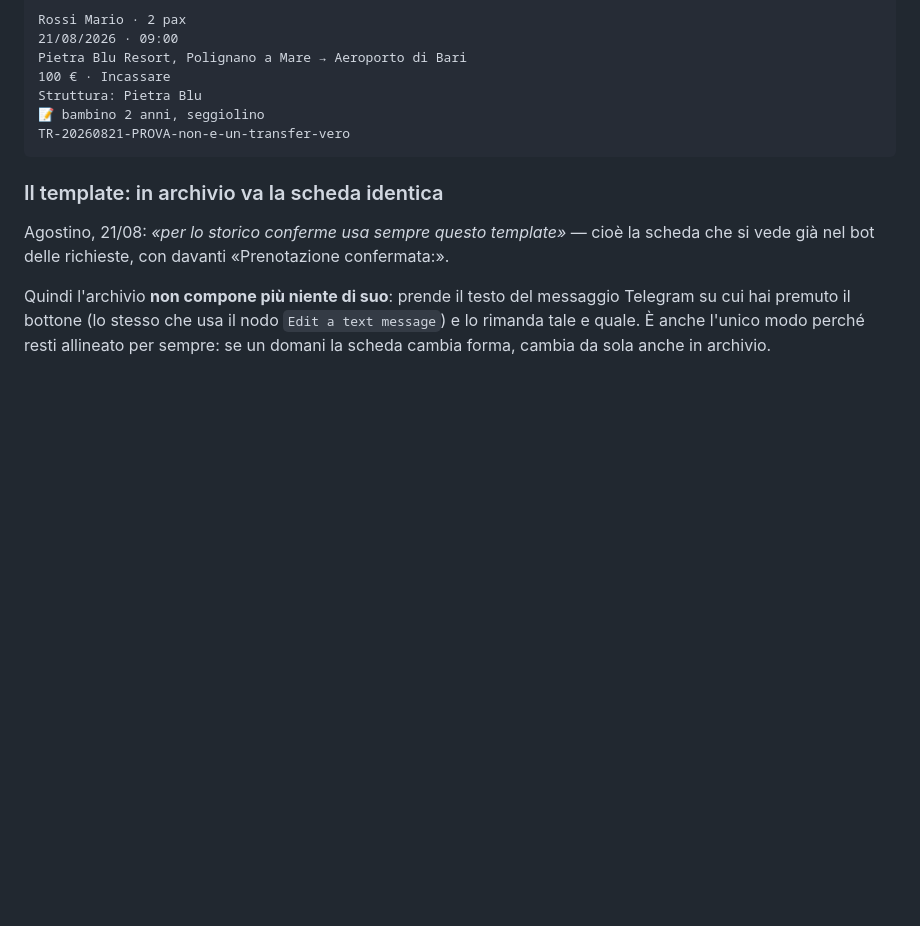
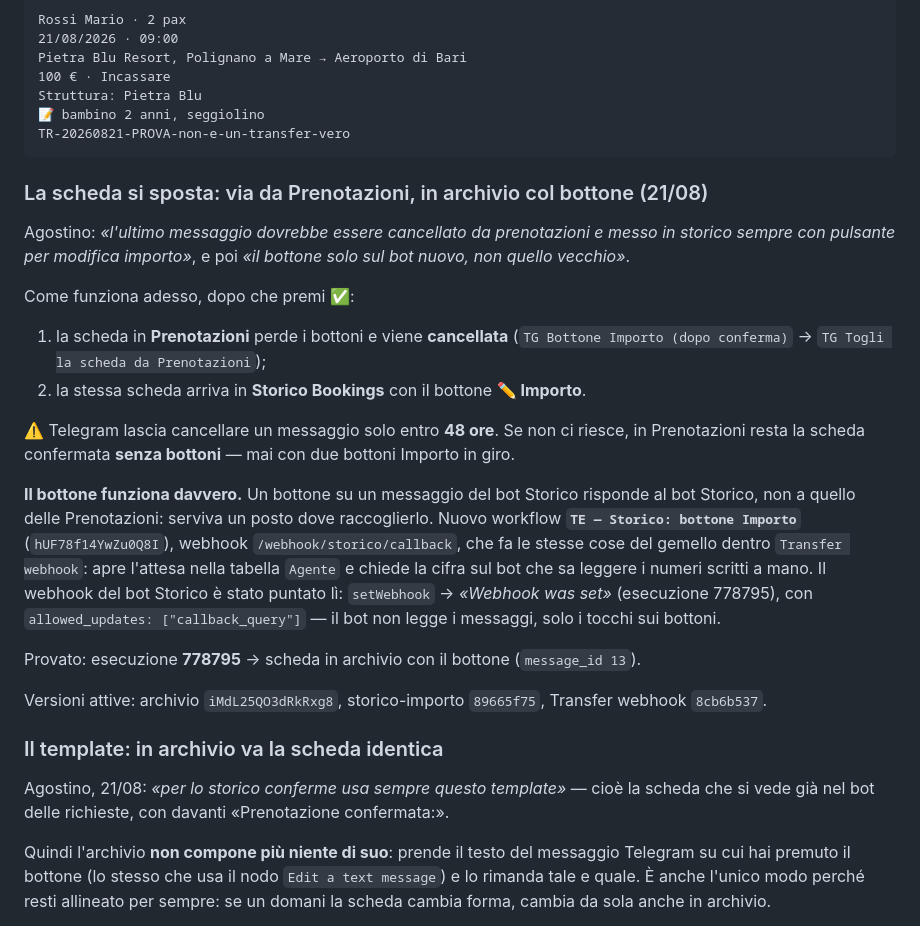
Before and after one commit to transferexperiences-bot/Macbook, a Markdown page: DA-FARE.md, the part around the change. GitHub-like rendering; blank space fills up the shorter version.

Commit message:
La scheda confermata si sposta in archivio, col bottone Importo che funziona

````diff
--- a/DA-FARE.md
+++ b/DA-FARE.md
@@ -72,6 +72,35 @@ Struttura: Pietra Blu
 📝 bambino 2 anni, seggiolino
 TR-20260821-PROVA-non-e-un-transfer-vero
 ```
+
+### La scheda si sposta: via da Prenotazioni, in archivio col bottone (21/08)
+
+Agostino: *«l'ultimo messaggio dovrebbe essere cancellato da prenotazioni e messo in storico
+sempre con pulsante per modifica importo»*, e poi *«il bottone solo sul bot nuovo, non quello
+vecchio»*.
+
+Come funziona adesso, dopo che premi ✅:
+
+1. la scheda in **Prenotazioni** perde i bottoni e viene **cancellata**
+   (`TG Bottone Importo (dopo conferma)` → `TG Togli la scheda da Prenotazioni`);
+2. la stessa scheda arriva in **Storico Bookings** con il bottone **✏️ Importo**.
+
+⚠️ Telegram lascia cancellare un messaggio solo entro **48 ore**. Se non ci riesce, in
+Prenotazioni resta la scheda confermata **senza bottoni** — mai con due bottoni Importo in giro.
+
+**Il bottone funziona davvero.** Un bottone su un messaggio del bot Storico risponde al bot
+Storico, non a quello delle Prenotazioni: serviva un posto dove raccoglierlo.
+Nuovo workflow **`TE — Storico: bottone Importo`** (`hUF78f14YwZu0Q8I`), webhook
+`/webhook/storico/callback`, che fa le stesse cose del gemello dentro `Transfer webhook`: apre
+l'attesa nella tabella `Agente` e chiede la cifra sul bot che sa leggere i numeri scritti a mano.
+Il webhook del bot Storico è stato puntato lì: `setWebhook` → *«Webhook was set»*
+(esecuzione 778795), con `allowed_updates: ["callback_query"]` — il bot non legge i messaggi,
+solo i tocchi sui bottoni.
+
+Provato: esecuzione **778795** → scheda in archivio con il bottone (`message_id 13`).
+
+Versioni attive: archivio `iMdL25QO3dRkRxg8`, storico-importo `89665f75`,
+Transfer webhook `8cb6b537`.
 
 ### Il template: in archivio va la scheda identica
 
````
